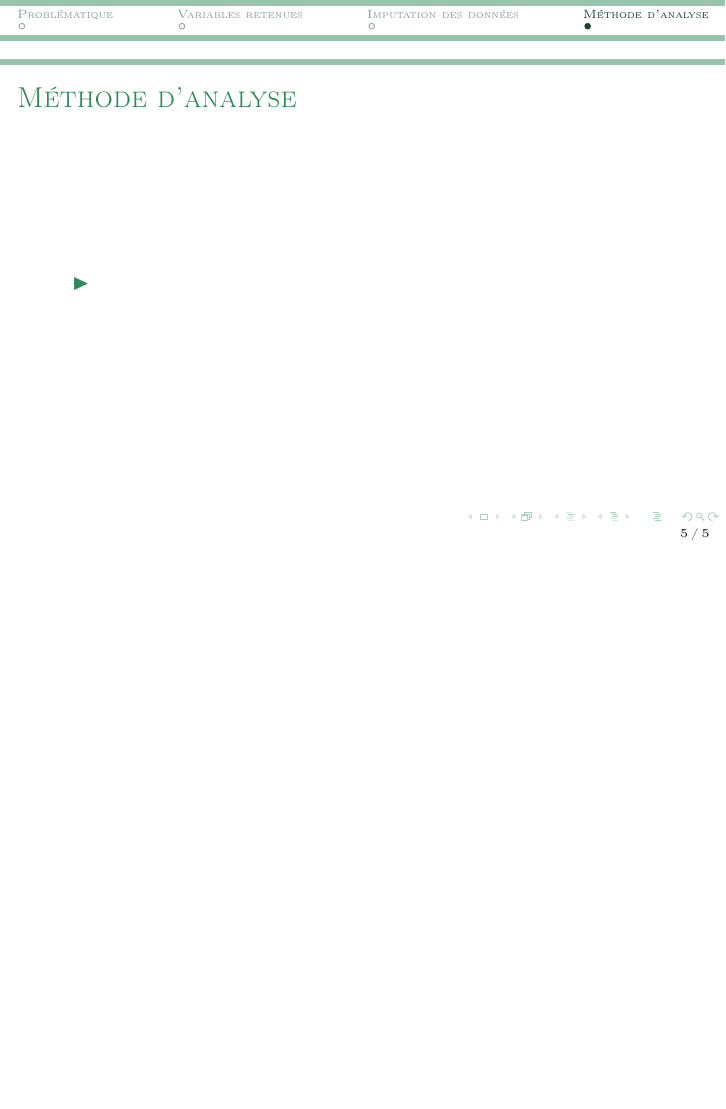
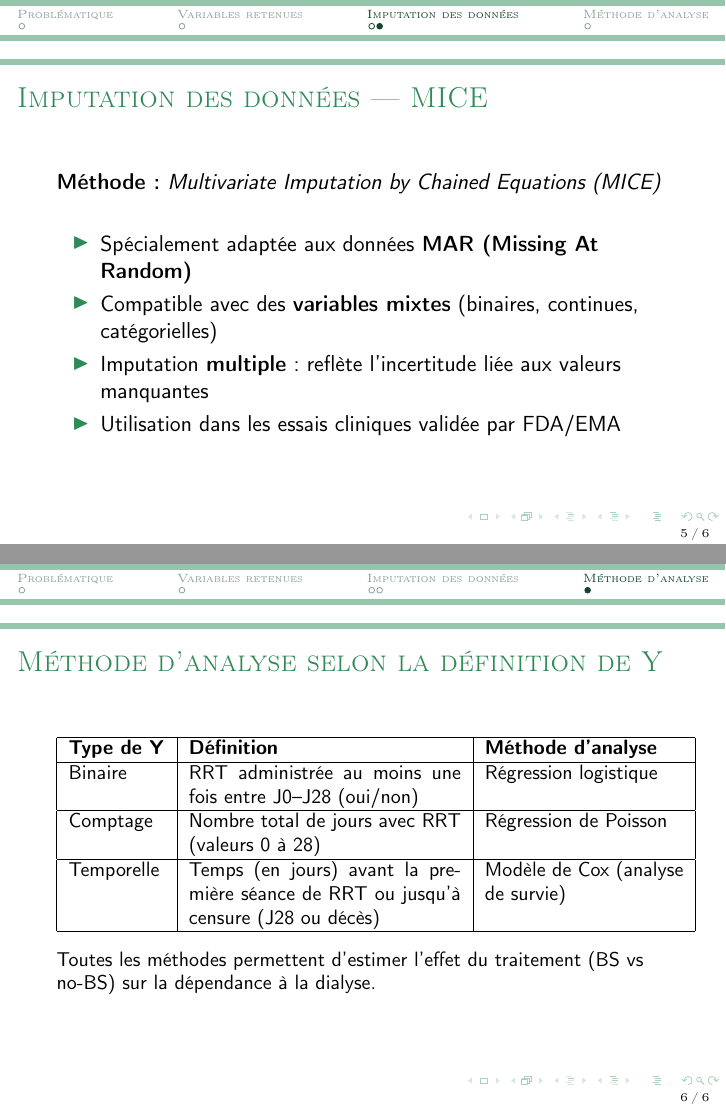
Before and after one commit to lcletz/Data_Science_In_Lab_Theme_B, LaTeX slides (stat_analysis_plan/plan_slides.tex): page 5 of 5 before the commit and pages 5 and 6 of 6 after it, the two joined at a grey line, the shorter picture padded with empty space. Compiled offline with pdfLaTeX.

Commit message:
Ajout slide MICE

```diff
--- a/stat_analysis_plan/plan_slides.tex
+++ b/stat_analysis_plan/plan_slides.tex
@@ -86,14 +86,50 @@
 
 \end{frame}
 
-\section{Méthode d'analyse}
+\begin{frame}{Imputation des données — MICE}
 
-\begin{frame}{Méthode d'analyse}
+  \textbf{Méthode :} \textit{Multivariate Imputation by Chained Equations (MICE)}\\
 
+  \vspace{0.5cm}
   \begin{itemize}
-    \item % on cherche des corrélations ? ou plus comme une régression entre la variable dépendante et les covariables ?
+    \item Spécialement adaptée aux données \textbf{MAR (Missing At Random)}
+    \item Compatible avec des \textbf{variables mixtes} (binaires, continues, catégorielles)
+    \item Imputation \textbf{multiple} : reflète l’incertitude liée aux valeurs manquantes
+    \item Utilisation dans les essais cliniques validée par FDA/EMA
   \end{itemize}
 
 \end{frame}
 
+\section{Méthode d'analyse}
+
+%\begin{frame}{Méthode d'analyse}
+
+  %\begin{itemize}
+   % \item % on cherche des corrélations ? ou plus comme une régression entre la variable dépendante et les covariables ?
+ % \end{itemize}
+
+%\end{frame}
+
+\begin{frame}{Méthode d’analyse selon la définition de Y}
+
+\small
+\begin{tabular}{|p{1.7cm}|p{4.8cm}|p{3.5cm}|}
+\hline
+\textbf{Type de Y} & \textbf{Définition} & \textbf{Méthode d’analyse} \\
+\hline
+Binaire & RRT administrée au moins une fois entre J0–J28 (oui/non) & Régression logistique \\
+\hline
+Comptage  & Nombre total de jours avec RRT (valeurs 0 à 28) & Régression de Poisson  \\
+\hline
+Temporelle  & Temps (en jours) avant la première séance de RRT ou jusqu’à censure (J28 ou décès) & Modèle de Cox (analyse de survie) \\
+\hline
+\end{tabular}
+
+\vspace{0.3cm}
+\small{Toutes les méthodes permettent d’estimer l’effet du traitement (BS vs no-BS) sur la dépendance à la dialyse.}
+
+\end{frame}
+
+
+
 \end{document}
```
Also changed, not shown: stat_analysis_plan/plan_slides.pdf, 2 other files.
